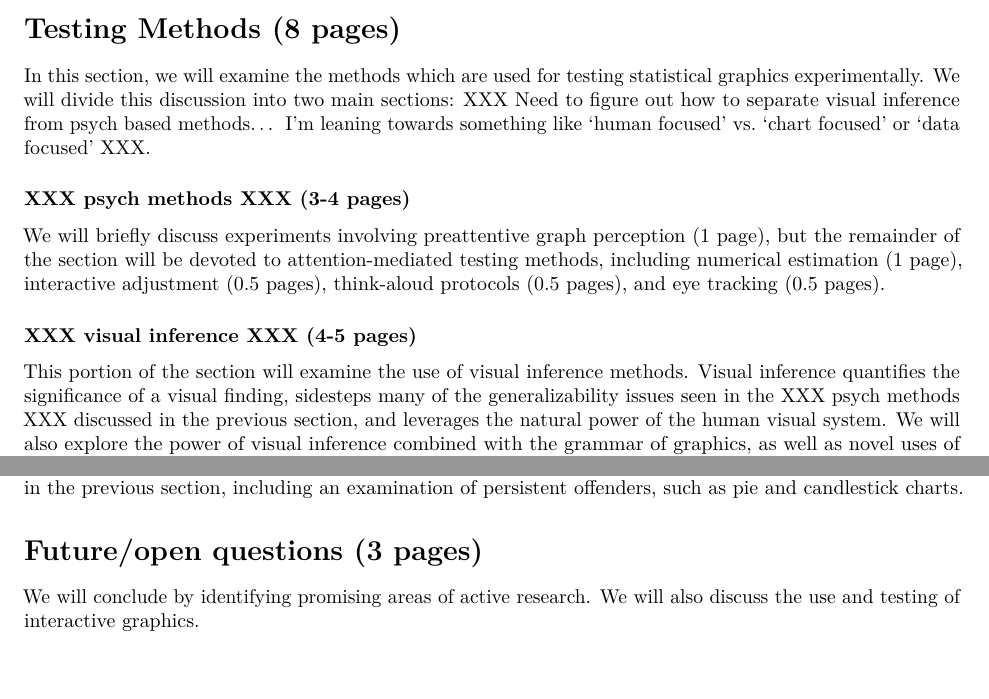
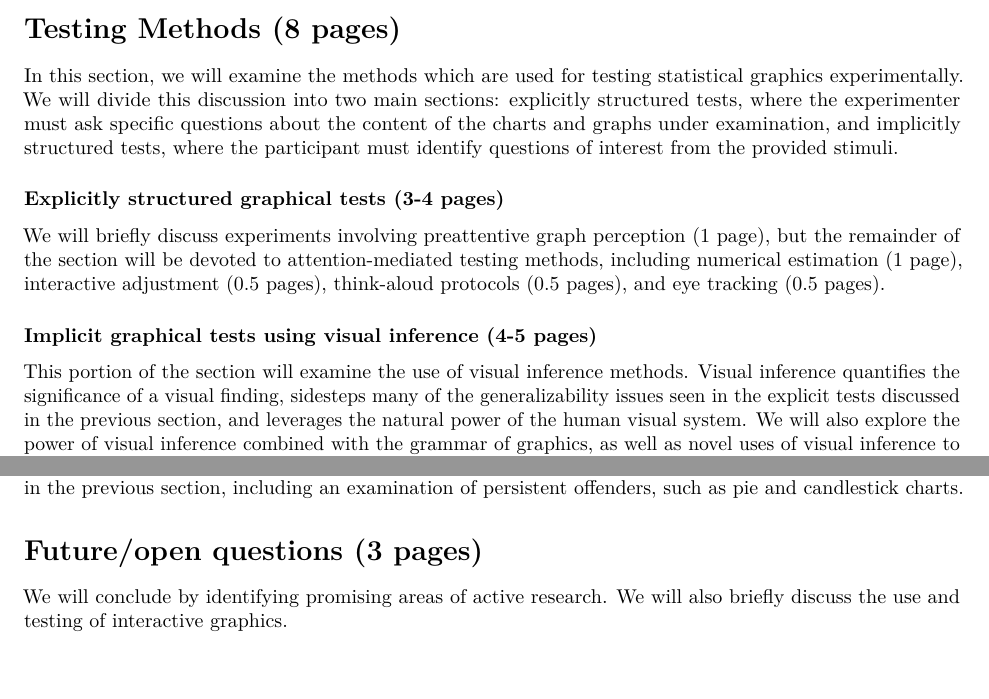
Before and after one commit to srvanderplas/AnnualReviewStatisticsVisualization, an R Markdown document (Outline.Rmd): two parts of pages 1 and 2 of 2, joined at a grey line, cut so that both start at the same text. Rendered offline with R 4.5, knitr and Pandoc, then LaTeX, with nearby package versions.

Commit message:
Phrasing, rename things

```diff
--- a/Outline.Rmd
+++ b/Outline.Rmd
@@ -30,13 +30,17 @@ Graphics research is conducted across a wide range of research areas, from stati
 
 # Testing Methods (8 pages)
 
-In this section, we will examine the methods which are used for testing statistical graphics experimentally. We will divide this discussion into two main sections: XXX Need to figure out how to separate visual inference from psych based methods... I'm leaning towards something like 'human focused' vs. 'chart focused' or 'data focused' XXX.
+In this section, we will examine the methods which are used for testing statistical graphics experimentally. We will divide this discussion into two main sections: explicitly structured tests, where the experimenter must ask specific questions about the content of the charts and graphs under examination, and implicitly structured tests, where the participant must identify questions of interest from the provided stimuli.
 
-### XXX psych methods XXX (3-4 pages)
+<!-- implicit structure as a name is a bit of a cop-out, since the structure is hidden in the null model data generation... but it does at least cover the fact that participants have to find not only the answer but also the question -->
+
+### Explicitly structured graphical tests (3-4 pages)
 We will briefly discuss experiments involving preattentive graph perception (1 page), but the remainder of the section will be devoted to attention-mediated testing methods, including numerical estimation (1 page), interactive adjustment (0.5 pages), think-aloud protocols (0.5 pages), and eye tracking (0.5 pages).
 
-### XXX visual inference XXX (4-5 pages)
-This portion of the section will examine the use of visual inference methods. Visual inference quantifies the significance of a visual finding, sidesteps many of the generalizability issues seen in the XXX psych methods XXX discussed in the previous section, and leverages the natural power of the human visual system. We will also explore the power of visual inference combined with the grammar of graphics, as well as novel uses of visual inference to examine the effect of specific features of the data set.
+<!-- Transition to implicit tests by discussing Heer & Bostock (2010) -->
+
+### Implicit graphical tests using visual inference (4-5 pages)
+This portion of the section will examine the use of visual inference methods. Visual inference quantifies the significance of a visual finding, sidesteps many of the generalizability issues seen in the explicit tests discussed in the previous section, and leverages the natural power of the human visual system. We will also explore the power of visual inference combined with the grammar of graphics, as well as novel uses of visual inference to examine the effect of specific features of the data set.
 
 XXX Di, are we missing anything here? Heer and Bostock (2010); Robbins (2005); Healy (2018). I think it might be good to weave Tamara Munzer's book in somehow
 
@@ -74,7 +78,7 @@ XXX Di says: I think the metric should be "a different decision is made based on
 
 # Future/open questions (3 pages)
 
-We will conclude by identifying promising areas of active research. We will also discuss the use and testing of interactive graphics.
+We will conclude by identifying promising areas of active research. We will also briefly discuss the use and testing of interactive graphics.
 
 <!-- - interactice visualizations (both depressingly historic and futuristic) -->
 
```
